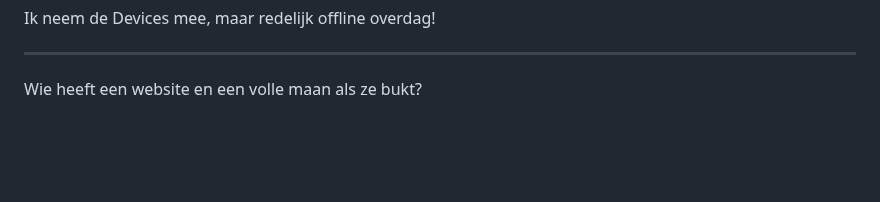
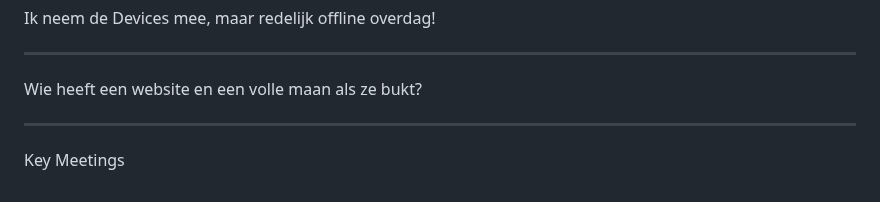
Before and after one commit to iMerijn/iMerijn.github.io, a Markdown page: quotes/quotes.md, the part around the change. Rendered like a GitHub page; blank space fills up the shorter version.

Commit message:
Voeg goedgekeurde quote toe: "Key Meetings"

```diff
--- a/quotes/quotes.md
+++ b/quotes/quotes.md
@@ -357,3 +357,7 @@ Ik neem de Devices mee, maar redelijk offline overdag!
 ---
 
 Wie heeft een website en een volle maan als ze bukt?
+
+---
+
+Key Meetings
```
